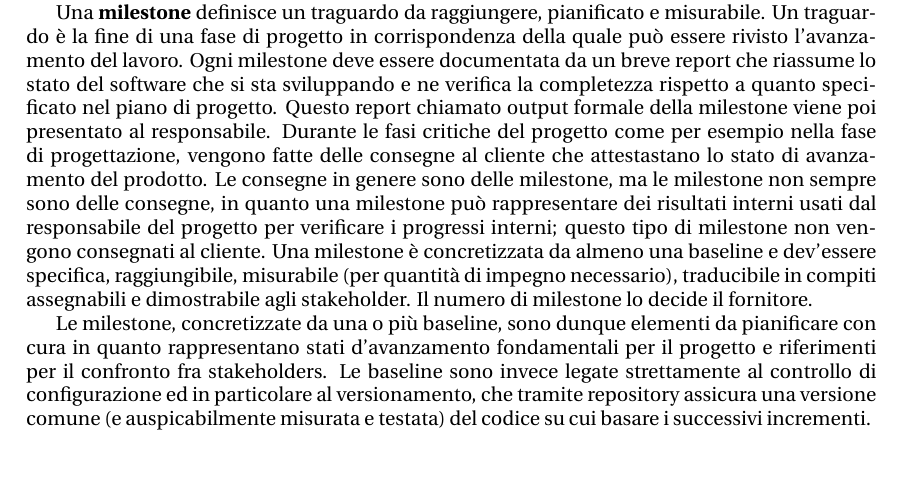
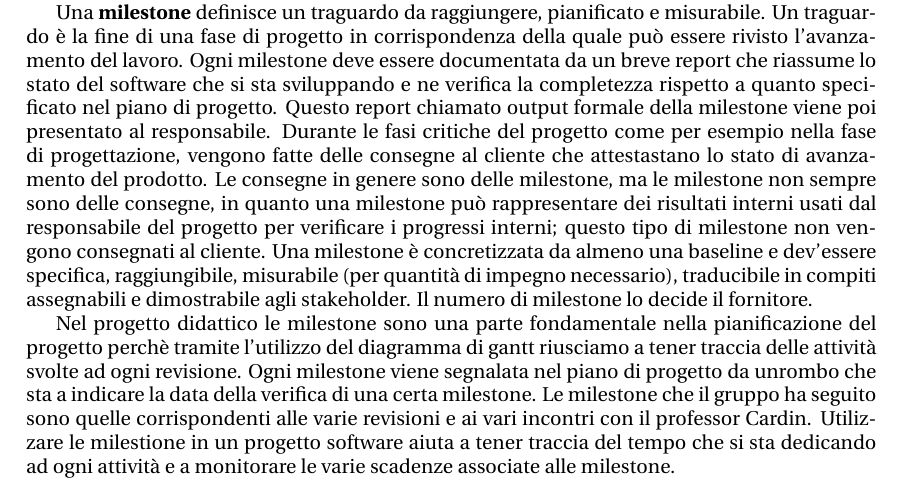
Before and after one commit to ValentinGrigoras/Appunti-Ingegneria-del-software, a LaTeX document (domandeSwe.tex, which reads content/milestoneBaseline.tex): part of page 6 of 6, cut so that both start at the same text. Compiled offline with pdfLaTeX.

Commit message:
Aggiornamento Milestone

```diff
--- a/content/milestoneBaseline.tex
+++ b/content/milestoneBaseline.tex
@@ -7,4 +7,6 @@ Una \textbf{milestone} definisce un traguardo da raggiungere, pianificato e misu
 Questo report chiamato output formale della milestone viene poi presentato al responsabile.
 Durante le fasi critiche del progetto come per esempio nella fase di progettazione, vengono fatte delle consegne al cliente che attestastano lo stato di avanzamento del prodotto. Le consegne in genere sono delle milestone, ma le milestone non sempre sono delle consegne, in quanto una milestone può rappresentare dei risultati interni usati dal responsabile del progetto per verificare i progressi interni; questo tipo di milestone non vengono consegnati al cliente. Una milestone è concretizzata da almeno una baseline e dev'essere specifica, raggiungibile, misurabile (per quantità di impegno necessario), traducibile in compiti assegnabili e dimostrabile agli stakeholder. Il numero di milestone lo decide il fornitore.
 
-Le milestone, concretizzate da una o più baseline, sono dunque elementi da pianificare con cura in quanto rappresentano stati d’avanzamento fondamentali per il progetto e riferimenti per il confronto fra stakeholders. Le baseline sono invece legate strettamente al controllo di configurazione ed in particolare al versionamento, che tramite repository assicura una versione comune (e auspicabilmente misurata e testata) del codice su cui basare i successivi incrementi.
+
+Nel progetto didattico le milestone sono una parte fondamentale nella pianificazione del progetto perchè tramite l'utilizzo del diagramma di gantt riusciamo a tener traccia delle attività svolte ad ogni revisione. Ogni milestone viene segnalata nel piano di progetto da unrombo che sta a indicare la data della verifica di una certa milestone. Le milestone che il gruppo ha seguito sono quelle corrispondenti alle varie revisioni e ai vari incontri con il professor Cardin.
+Utilizzare le milestione in un progetto software aiuta a tener traccia del tempo che si sta dedicando ad ogni attività e a monitorare le varie scadenze associate alle milestone.
```
Also changed, not shown: domandeSwe.pdf, 1 other file.
